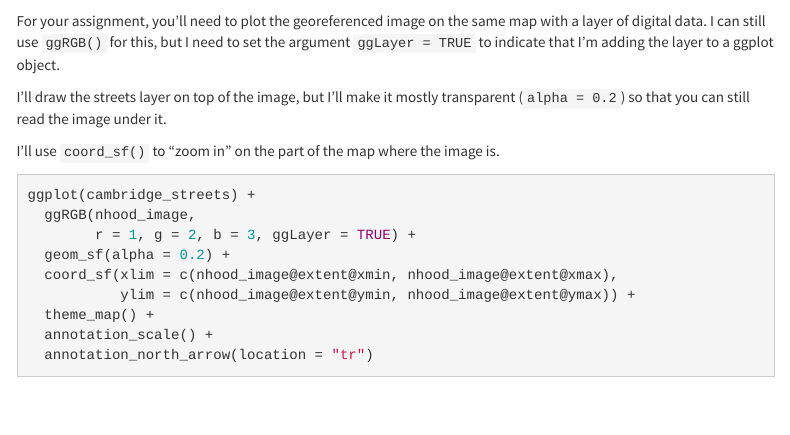
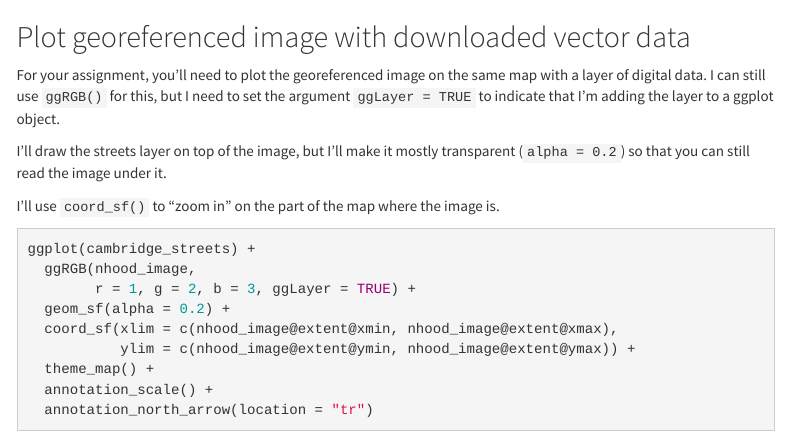
Before and after one commit to VIS-2129-F2020/tutorials, an R Markdown document (Week7.Rmd): the page in a window 1100 px wide, from 1010 px down. Rendered offline with R 4.5, knitr and Pandoc, with nearby package versions; some code elsewhere in the file could not run offline; menus at the side of the page are left out.

Commit message:
Updated headings in Week 7 tutorial

````diff
--- a/Week7.Rmd
+++ b/Week7.Rmd
@@ -50,6 +50,8 @@ nhood_image <- stack("hand-drawn-map_georef.tif")
 ggRGB(nhood_image, r = 1, g = 2, b = 3)
 ```
 
+## Plot georeferenced image with downloaded vector data
+
 For your assignment, you'll need to plot the georeferenced image on the same map with a layer of digital data. I can still use `ggRGB()` for this, but I need to set the argument `ggLayer = TRUE` to indicate that I'm adding the layer to a ggplot object.
 
 I'll draw the streets layer on top of the image, but I'll make it mostly transparent (`alpha = 0.2`) so that you can still read the image under it.
````
